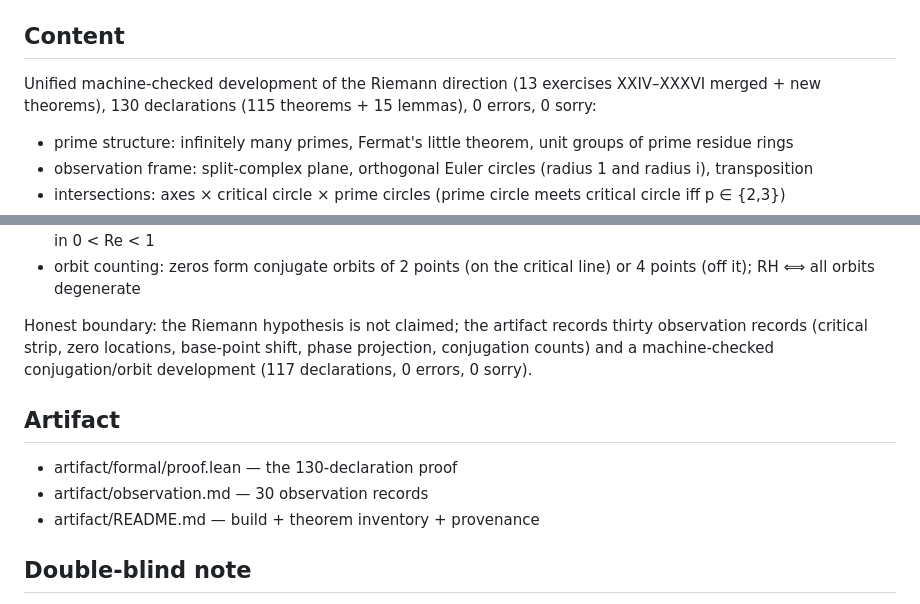
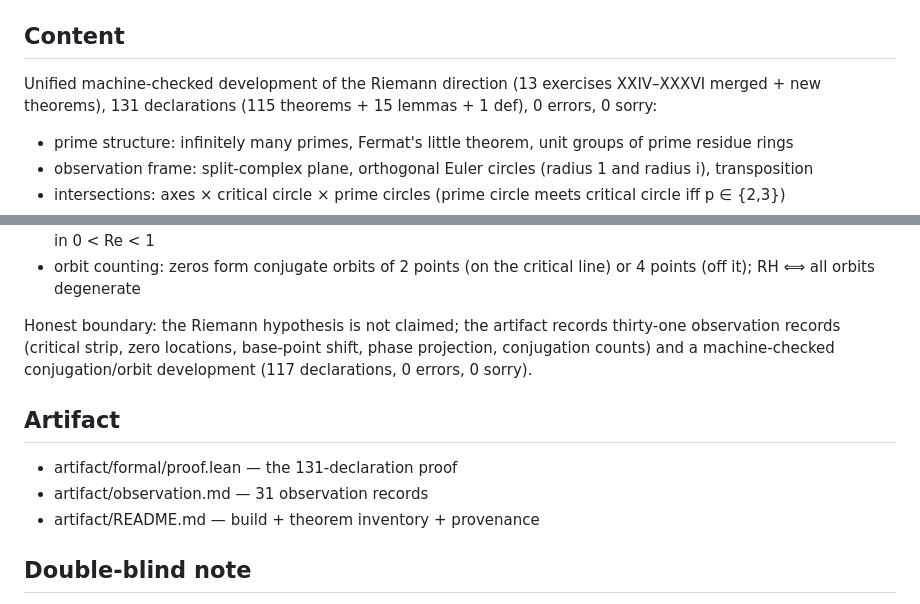
Before and after one commit to CrucibleClarity/The-Unified-Framework-of-Representation-Logic-and-Intuition, a Markdown page: papers/cpp2027_0pat_riemann_unified/README.md, 2 parts joined by grey strips. GitHub-like rendering.

Commit message:
Auto-update papers/cpp2027_0pat_riemann_unified/README.md

```diff
--- a/papers/cpp2027_0pat_riemann_unified/README.md
+++ b/papers/cpp2027_0pat_riemann_unified/README.md
@@ -10,8 +10,8 @@ Compile: `tectonic Exercise_XXXVII_Riemann_Direction_Unified.tex`
 ## Content
 
 Unified machine-checked development of the Riemann direction
-(13 exercises XXIV–XXXVI merged + new theorems), 130 declarations
-(115 theorems + 15 lemmas), 0 errors, 0 sorry:
+(13 exercises XXIV–XXXVI merged + new theorems), 131 declarations
+(115 theorems + 15 lemmas + 1 def), 0 errors, 0 sorry:
 
 - prime structure: infinitely many primes, Fermat's little theorem,
   unit groups of prime residue rings
@@ -56,15 +56,15 @@ Unified machine-checked development of the Riemann direction
   critical line) or 4 points (off it); RH ⟺ all orbits degenerate
 
 Honest boundary: the Riemann hypothesis is not claimed; the artifact
-records thirty observation records (critical strip, zero locations,
+records thirty-one observation records (critical strip, zero locations,
 base-point shift, phase projection, conjugation counts) and a
 machine-checked conjugation/orbit development (117 declarations,
 0 errors, 0 sorry).
 
 ## Artifact
 
-- artifact/formal/proof.lean — the 130-declaration proof
-- artifact/observation.md — 30 observation records
+- artifact/formal/proof.lean — the 131-declaration proof
+- artifact/observation.md — 31 observation records
 - artifact/README.md — build + theorem inventory + provenance
 
 ## Double-blind note
```
